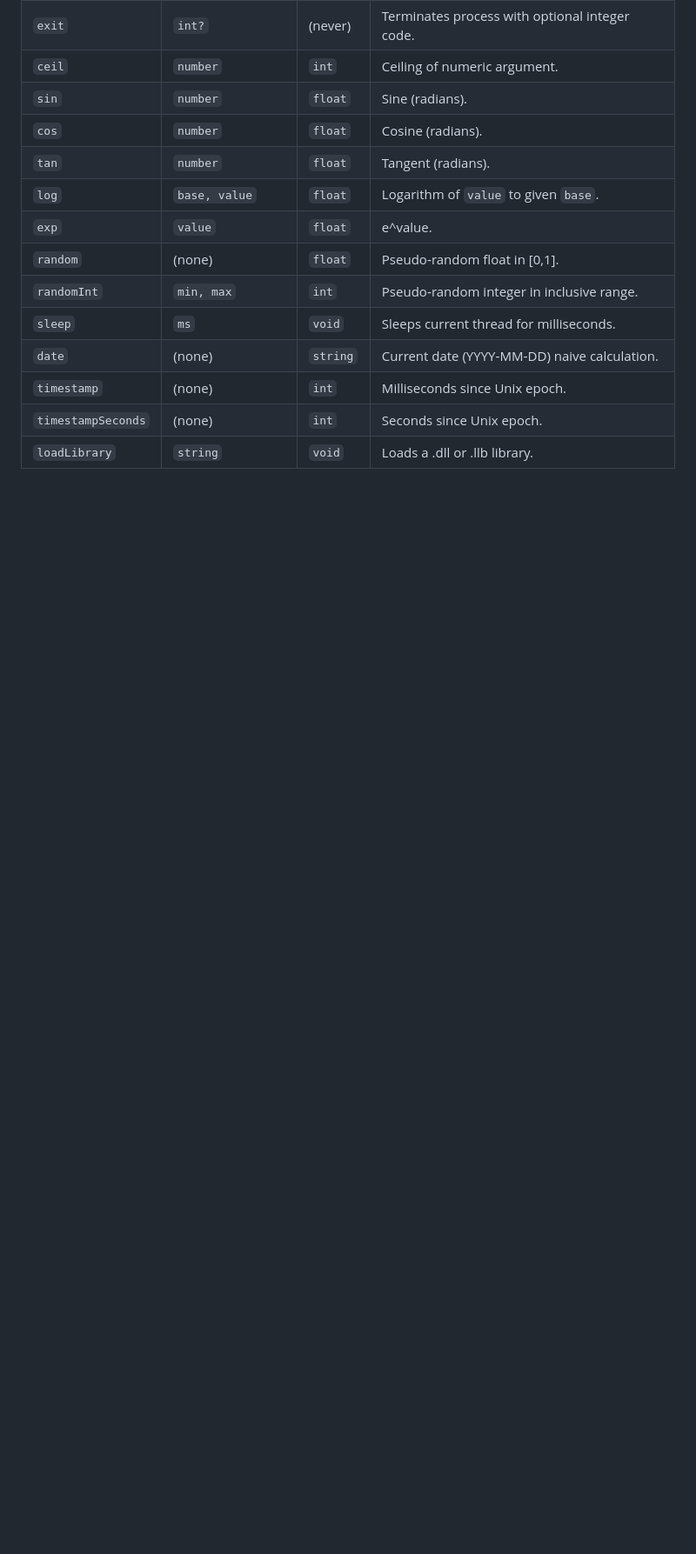
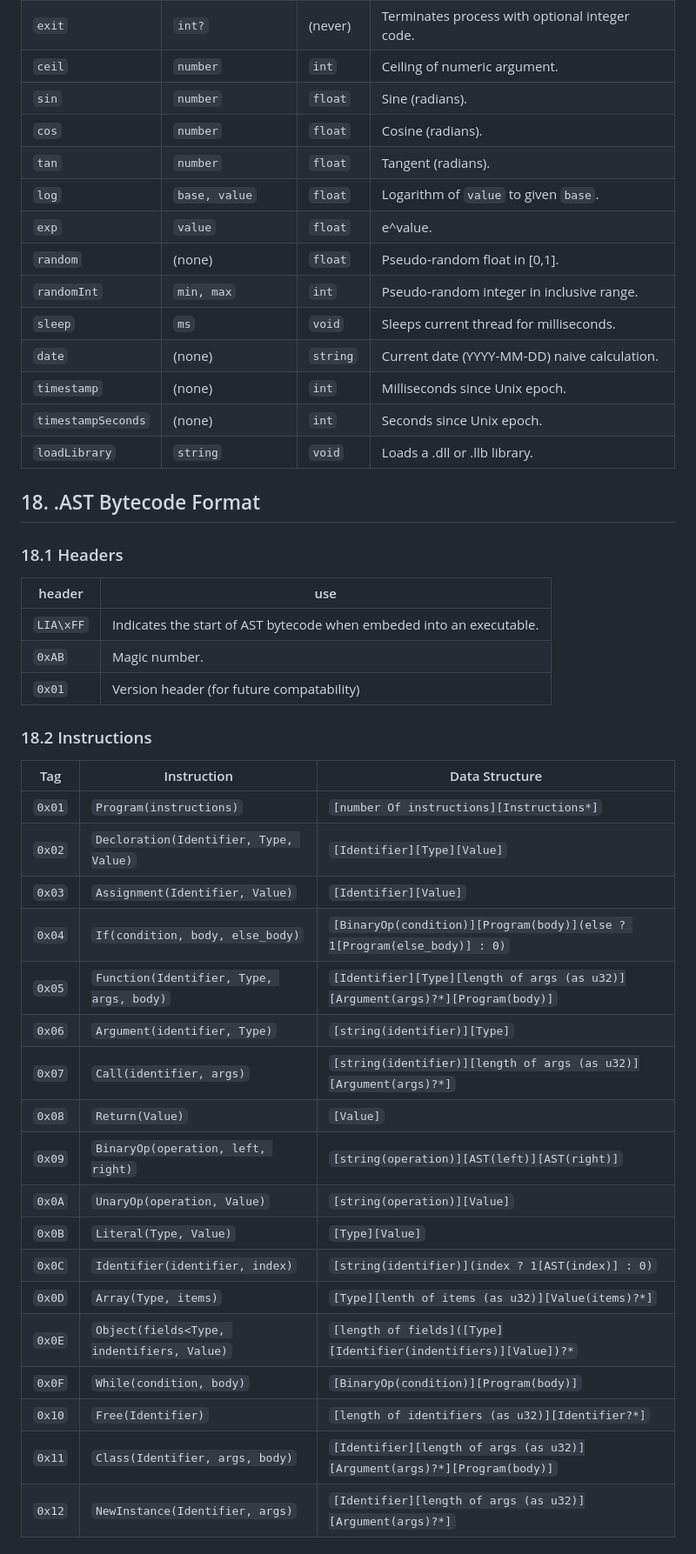
Before and after one commit to Lawtro37/The-LIA-Programming-Language-Specification, a Markdown page: README.md, the part around the change printed below. Shown: that part at 87% size. Rendered like a GitHub page; blank space fills up the shorter version.

```diff
--- a/README.md
+++ b/README.md
@@ -348,3 +397,35 @@ The following native (built‑in) global functions are provided by the reference
 | `timestampSeconds` | (none) | `int` | Seconds since Unix epoch. |
 | `loadLibrary` | `string` | `void` | Loads a .dll or .llb library. |
 
+## 18. .AST Bytecode Format
+
+### 18.1 Headers
+
+| header | use |
+| ------ | ------ |
+| `LIA\xFF` | Indicates the start of AST bytecode when embeded into an executable. |
+| `0xAB` | Magic number. |
+| `0x01` | Version header (for future compatability) |
+
+### 18.2 Instructions
+| Tag | Instruction | Data Structure |
+| --- | ----------- | ---- |
+| `0x01` | `Program(instructions)` | `[number Of instructions][Instructions*]` |
+| `0x02` | `Decloration(Identifier, Type, Value)` | `[Identifier][Type][Value]` |
+| `0x03` | `Assignment(Identifier, Value)` | `[Identifier][Value]` |
+| `0x04` | `If(condition, body, else_body)` | `[BinaryOp(condition)][Program(body)](else ? 1[Program(else_body)] : 0)` |
+| `0x05` | `Function(Identifier, Type, args, body)` | `[Identifier][Type][length of args (as u32)][Argument(args)?*][Program(body)]` |
+| `0x06` | `Argument(identifier, Type)` | `[string(identifier)][Type]` |
+| `0x07` | `Call(identifier, args)` | `[string(identifier)][length of args (as u32)][Argument(args)?*]` |
+| `0x08` | `Return(Value)` | `[Value]` |
+| `0x09` | `BinaryOp(operation, left, right)` | `[string(operation)][AST(left)][AST(right)]` |
+| `0x0A` | `UnaryOp(operation, Value)` | `[string(operation)][Value]` |
+| `0x0B` | `Literal(Type, Value)` | `[Type][Value]` |
+| `0x0C` | `Identifier(identifier, index)` | `[string(identifier)](index ? 1[AST(index)] : 0)` |
+| `0x0D` | `Array(Type, items)` | `[Type][lenth of items (as u32)][Value(items)?*]` |
+| `0x0E` | `Object(fields<Type, indentifiers, Value)` | `[length of fields]([Type][Identifier(indentifiers)][Value])?*` |
+| `0x0F` | `While(condition, body)` | `[BinaryOp(condition)][Program(body)]` |
+| `0x10` | `Free(Identifier)` | `[length of identifiers (as u32)][Identifier?*]` |
+| `0x11` | `Class(Identifier, args, body)` | `[Identifier][length of args (as u32)][Argument(args)?*][Program(body)]` |
+| `0x12` | `NewInstance(Identifier, args)` | `[Identifier][length of args (as u32)][Argument(args)?*]` |
+
```
Also changed, not shown: other parts of README.md (+94 -22 lines).
